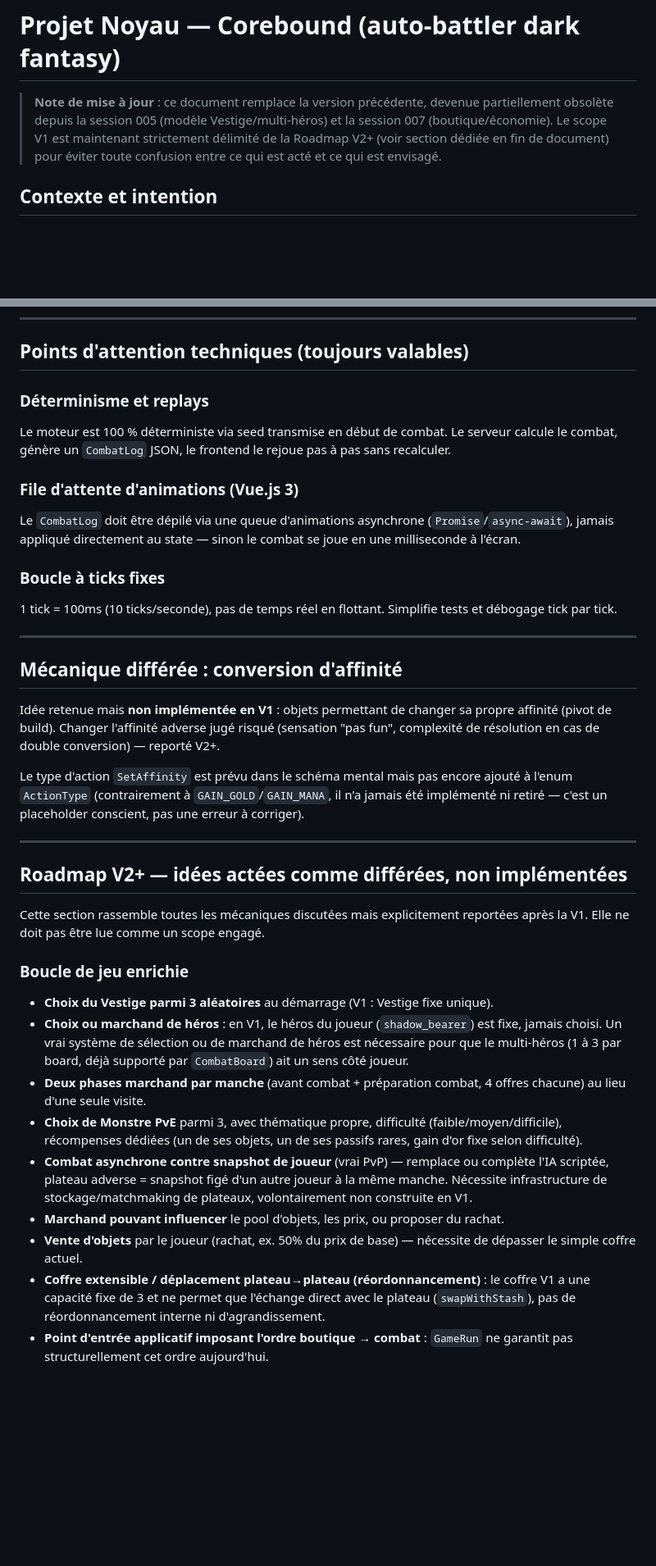
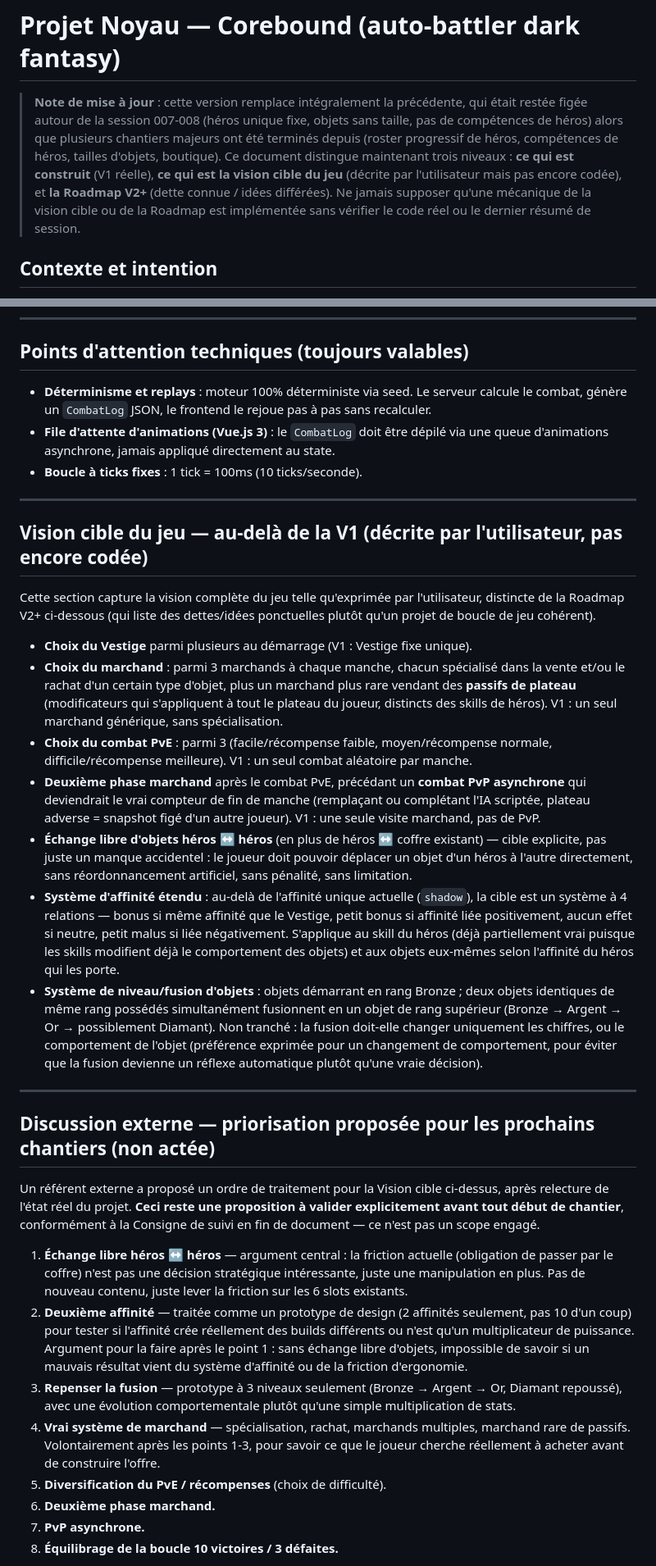
Before and after one commit to LaurentRoches/Noyau, a Markdown page: docs/game-design-notes.md, 2 parts joined by grey strips. Shown at 82% size. Rendered like a GitHub page; blank space fills up the shorter version.

```diff
--- a/docs/game-design-notes.md
+++ b/docs/game-design-notes.md
@@ -1,6 +1,6 @@
 # Projet Noyau — Corebound (auto-battler dark fantasy)
 
-> **Note de mise à jour** : ce document remplace la version précédente, devenue partiellement obsolète depuis la session 005 (modèle Vestige/multi-héros) et la session 007 (boutique/économie). Le scope V1 est maintenant strictement délimité de la Roadmap V2+ (voir section dédiée en fin de document) pour éviter toute confusion entre ce qui est acté et ce qui est envisagé.
+> **Note de mise à jour** : cette version remplace intégralement la précédente, qui était restée figée autour de la session 007-008 (héros unique fixe, objets sans taille, pas de compétences de héros) alors que plusieurs chantiers majeurs ont été terminés depuis (roster progressif de héros, compétences de héros, tailles d'objets, boutique). Ce document distingue maintenant trois niveaux : **ce qui est construit** (V1 réelle), **ce qui est la vision cible du jeu** (décrite par l'utilisateur mais pas encore codée), et **la Roadmap V2+** (dette connue / idées différées). Ne jamais supposer qu'une mécanique de la vision cible ou de la Roadmap est implémentée sans vérifier le code réel ou le dernier résumé de session.
 
 ## Contexte et intention
 
@@ -164,37 +157,36 @@ Fonctionnement :
 
 ## Points d'attention techniques (toujours valables)
 
-### Déterminisme et replays
-Le moteur est 100 % déterministe via seed transmise en début de combat. Le serveur calcule le combat, génère un `CombatLog` JSON, le frontend le rejoue pas à pas sans recalculer.
-
-### File d'attente d'animations (Vue.js 3)
-Le `CombatLog` doit être dépilé via une queue d'animations asynchrone (`Promise`/`async-await`), jamais appliqué directement au state — sinon le combat se joue en une milliseconde à l'écran.
-
-### Boucle à ticks fixes
-1 tick = 100ms (10 ticks/seconde), pas de temps réel en flottant. Simplifie tests et débogage tick par tick.
+- **Déterminisme et replays** : moteur 100% déterministe via seed. Le serveur calcule le combat, génère un `CombatLog` JSON, le frontend le rejoue pas à pas sans recalculer.
+- **File d'attente d'animations (Vue.js 3)** : le `CombatLog` doit être dépilé via une queue d'animations asynchrone, jamais appliqué directement au state.
+- **Boucle à ticks fixes** : 1 tick = 100ms (10 ticks/seconde).
 
 ---
 
-## Mécanique différée : conversion d'affinité
+## Vision cible du jeu — au-delà de la V1 (décrite par l'utilisateur, pas encore codée)
 
-Idée retenue mais **non implémentée en V1** : objets permettant de changer sa propre affinité (pivot de build). Changer l'affinité adverse jugé risqué (sensation "pas fun", complexité de résolution en cas de double conversion) — reporté V2+.
+Cette section capture la vision complète du jeu telle qu'exprimée par l'utilisateur, distincte de la Roadmap V2+ ci-dessous (qui liste des dettes/idées ponctuelles plutôt qu'un projet de boucle de jeu cohérent).
 
-Le type d'action `SetAffinity` est prévu dans le schéma mental mais pas encore ajouté à l'enum `ActionType` (contrairement à `GAIN_GOLD`/`GAIN_MANA`, il n'a jamais été implémenté ni retiré — c'est un placeholder conscient, pas une erreur à corriger).
+- **Choix du Vestige** parmi plusieurs au démarrage (V1 : Vestige fixe unique).
+- **Choix du marchand** : parmi 3 marchands à chaque manche, chacun spécialisé dans la vente et/ou le rachat d'un certain type d'objet, plus un marchand plus rare vendant des **passifs de plateau** (modificateurs qui s'appliquent à tout le plateau du joueur, distincts des skills de héros). V1 : un seul marchand générique, sans spécialisation.
+- **Choix du combat PvE** : parmi 3 (facile/récompense faible, moyen/récompense normale, difficile/récompense meilleure). V1 : un seul combat aléatoire par manche.
+- **Deuxième phase marchand** après le combat PvE, précédant un **combat PvP asynchrone** qui deviendrait le vrai compteur de fin de manche (remplaçant ou complétant l'IA scriptée, plateau adverse = snapshot figé d'un autre joueur). V1 : une seule visite marchand, pas de PvP.
+- **Échange libre d'objets héros ↔ héros** (en plus de héros ↔ coffre existant) — cible explicite, pas juste un manque accidentel : le joueur doit pouvoir déplacer un objet d'un héros à l'autre directement, sans réordonnancement artificiel, sans pénalité, sans limitation.
+- **Système d'affinité étendu** : au-delà de l'affinité unique actuelle (`shadow`), la cible est un système à 4 relations — bonus si même affinité que le Vestige, petit bonus si affinité liée positivement, aucun effet si neutre, petit malus si liée négativement. S'applique au skill du héros (déjà partiellement vrai puisque les skills modifient déjà le comportement des objets) et aux objets eux-mêmes selon l'affinité du héros qui les porte.
+- **Système de niveau/fusion d'objets** : objets démarrant en rang Bronze ; deux objets identiques de même rang possédés simultanément fusionnent en un objet de rang supérieur (Bronze → Argent → Or → possiblement Diamant). Non tranché : la fusion doit-elle changer uniquement les chiffres, ou le comportement de l'objet (préférence exprimée pour un changement de comportement, pour éviter que la fusion devienne un réflexe automatique plutôt qu'une vraie décision).
 
 ---
 
-## Roadmap V2+ — idées actées comme différées, non implémentées
+## Discussion externe — priorisation proposée pour les prochains chantiers (non actée)
 
-Cette section rassemble toutes les mécaniques discutées mais explicitement reportées après la V1. Elle ne doit pas être lue comme un scope engagé.
+Un référent externe a proposé un ordre de traitement pour la Vision cible ci-dessus, après relecture de l'état réel du projet. **Ceci reste une proposition à valider explicitement avant tout début de chantier**, conformément à la Consigne de suivi en fin de document — ce n'est pas un scope engagé.
 
-### Boucle de jeu enrichie
-- **Choix du Vestige parmi 3 aléatoires** au démarrage (V1 : Vestige fixe unique).
-- **Choix ou marchand de héros** : en V1, le héros du joueur (`shadow_bearer`) est fixe, jamais choisi. Un vrai système de sélection ou de marchand de héros est nécessaire pour que le multi-héros (1 à 3 par board, déjà supporté par `CombatBoard`) ait un sens côté joueur.
-- **Deux phases marchand par manche** (avant combat + préparation combat, 4 offres chacune) au lieu d'une seule visite.
-- **Choix de Monstre PvE** parmi 3, avec thématique propre, difficulté (faible/moyen/difficile), récompenses dédiées (un de ses objets, un de ses passifs rares, gain d'or fixe selon difficulté).
-- **Combat asynchrone contre snapshot de joueur** (vrai PvP) — remplace ou complète l'IA scriptée, plateau adverse = snapshot figé d'un autre joueur à la même manche. Nécessite infrastructure de stockage/matchmaking de plateaux, volontairement non construite en V1.
-- **Marchand pouvant influencer** le pool d'objets, les prix, ou proposer du rachat.
-- **Vente d'objets** par le joueur (rachat, ex. 50% du prix de base) — nécessite de dépasser le simple coffre actuel.
-- **Coffre extensible / déplacement plateau→plateau (réordonnancement)** : le coffre V1 a une capacité fixe de 3 et ne permet que l'échange direct avec le plateau (`swapWithStash`), pas de réordonnancement interne ni d'agrandissement.
-- **Point d'entrée applicatif imposant l'ordre boutique → combat** : `GameRun` ne garantit pas structurellement cet ordre aujourd'hui.
+1. **Échange libre héros ↔ héros** — argument central : la friction actuelle (obligation de passer par le coffre) n'est pas une décision stratégique intéressante, juste une manipulation en plus. Pas de nouveau contenu, juste lever la friction sur les 6 slots existants.
+2. **Deuxième affinité** — traitée comme un prototype de design (2 affinités seulement, pas 10 d'un coup) pour tester si l'affinité crée réellement des builds différents ou n'est qu'un multiplicateur de puissance. Argument pour la faire après le point 1 : sans échange libre d'objets, impossible de savoir si un mauvais résultat vient du système d'affinité ou de la friction d'ergonomie.
+3. **Repenser la fusion** — prototype à 3 niveaux seulement (Bronze → Argent → Or, Diamant repoussé), avec une évolution comportementale plutôt qu'une simple multiplication de stats.
+4. **Vrai système de marchand** — spécialisation, rachat, marchands multiples, marchand rare de passifs. Volontairement après les points 1-3, pour savoir ce que le joueur cherche réellement à acheter avant de construire l'offre.
+5. **Diversification du PvE / récompenses** (choix de difficulté).
+6. **Deuxième phase marchand.**
+7. **PvP asynchrone.**
+8. **Équilibrage de la boucle 10 victoires / 3 défaites.**
 
```
Also changed, not shown: other parts of docs/game-design-notes.md (+102 -103 lines).
